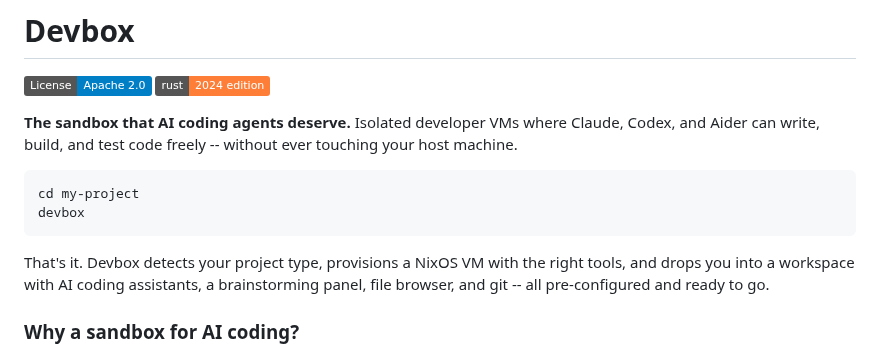
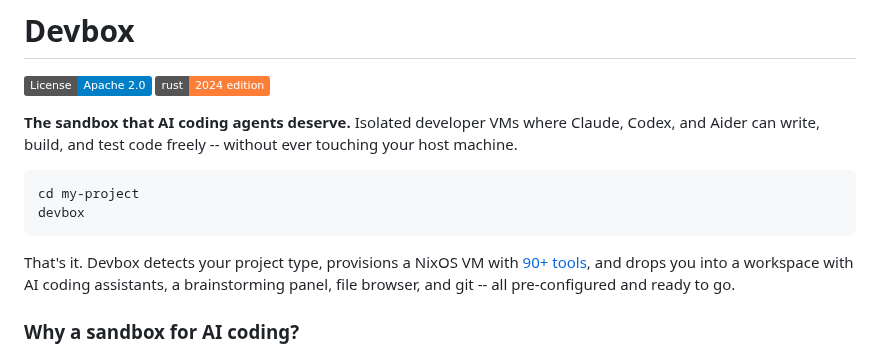
Before and after one commit to ethannortharc/devbox, a Markdown page: README.md, the part around one of its changes. Rendered like a GitHub page; badges without logos.

Commit message:
docs: add anchor links from intro to Tool Catalog section
Co-Authored-By: Claude Opus 4.6 <noreply@anthropic.com>

````diff
--- a/README.md
+++ b/README.md
@@ -10,7 +10,7 @@ cd my-project
 devbox
 ```
 
-That's it. Devbox detects your project type, provisions a NixOS VM with the right tools, and drops you into a workspace with AI coding assistants, a brainstorming panel, file browser, and git -- all pre-configured and ready to go.
+That's it. Devbox detects your project type, provisions a NixOS VM with [90+ tools](#tool-catalog), and drops you into a workspace with AI coding assistants, a brainstorming panel, file browser, and git -- all pre-configured and ready to go.
 
 ### Why a sandbox for AI coding?
 
````
Also changed, not shown: other parts of README.md (+2 -2 lines).
